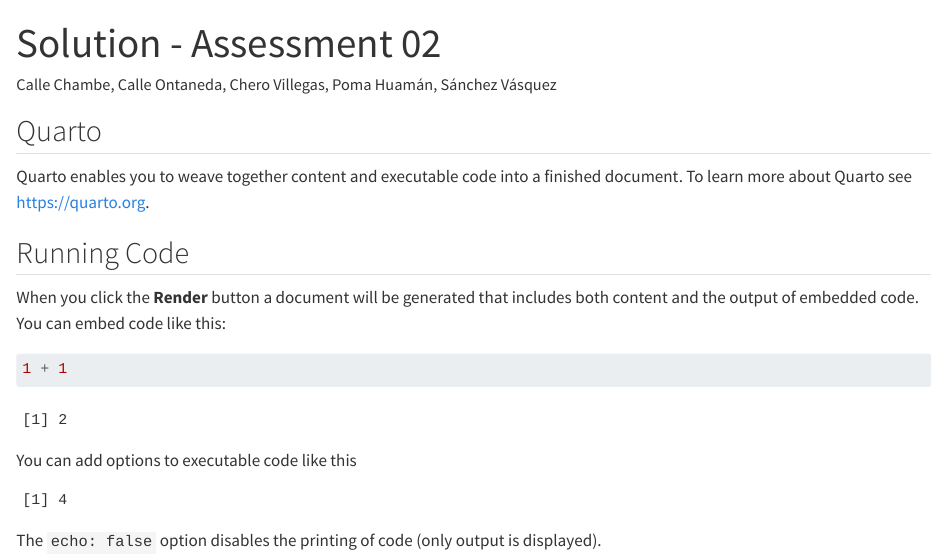
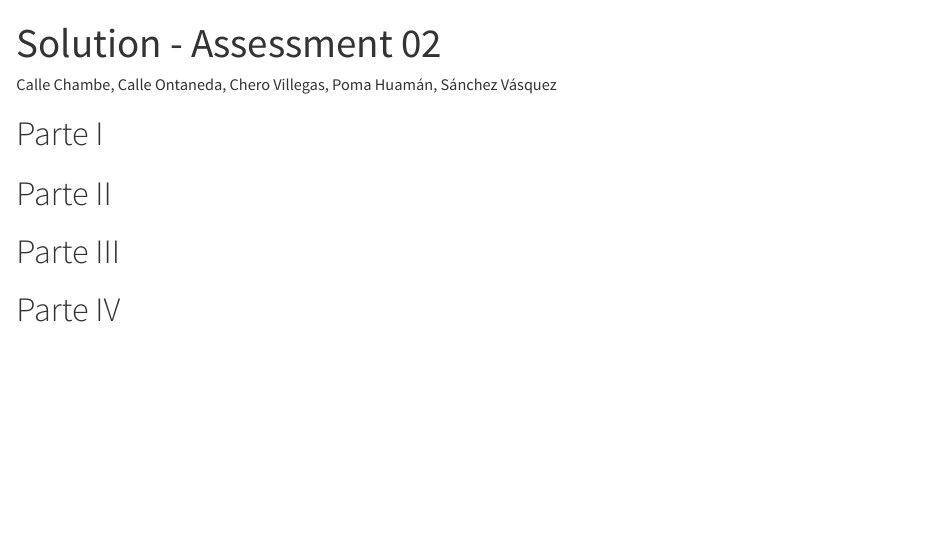
Before and after one commit to bsanchezv/Statistical_Estimation_Methods_Assessment_02, a Quarto document (Solution.qmd): the page in a window 1100 px wide, from its top. Rendered offline with R 4.5, knitr and Pandoc in place of Quarto, with nearby package versions.

Commit message:
First structure

````diff
--- a/Solution.qmd
+++ b/Solution.qmd
@@ -5,23 +5,7 @@ format: html
 editor: visual
 ---
 
-## Quarto
-
-Quarto enables you to weave together content and executable code into a finished document. To learn more about Quarto see <https://quarto.org>.
-
-## Running Code
-
-When you click the **Render** button a document will be generated that includes both content and the output of embedded code. You can embed code like this:
-
-```{r}
-1 + 1
-```
-
-You can add options to executable code like this
-
-```{r}
-#| echo: false
-2 * 2
-```
-
-The `echo: false` option disables the printing of code (only output is displayed).
+# Parte I
+# Parte II
+# Parte III
+# Parte IV
````
